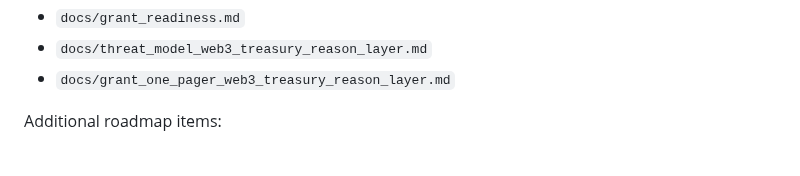
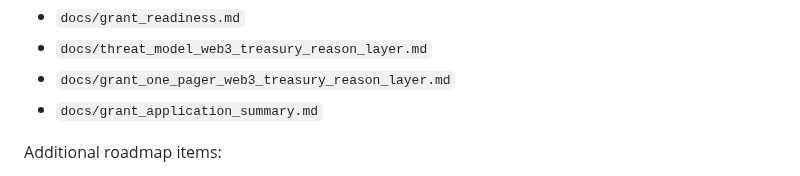
Before and after one commit to safal207/pythiaLabs, a Markdown page: README.md, the part around the change. Rendered like a GitHub page.

Commit message:
docs: add concise grant application summary

```diff
--- a/README.md
+++ b/README.md
@@ -141,6 +141,7 @@ For grant preparation materials, see:
 - `docs/grant_readiness.md`
 - `docs/threat_model_web3_treasury_reason_layer.md`
 - `docs/grant_one_pager_web3_treasury_reason_layer.md`
+- `docs/grant_application_summary.md`
 
 Additional roadmap items:
 
```
Also changed, not shown: docs/grant_application_summary.md (added, +167 -0 lines).
